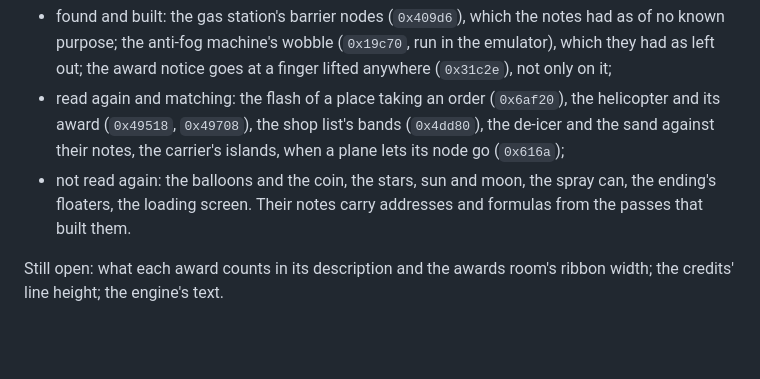
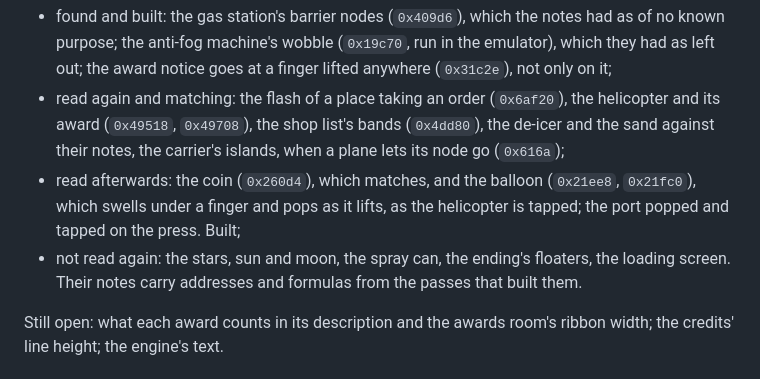
Before and after one commit to msucedo/AirportMania2Web, a Markdown page: docs/audit.md, the part around the change. Drawn GitHub-style; blank space fills up the shorter version.

Commit message:
Audit: the balloons and the coin
Co-Authored-By: Claude Opus 5.5 <noreply@anthropic.com>

```diff
--- a/docs/audit.md
+++ b/docs/audit.md
@@ -229,9 +229,11 @@ Gone through against their notes and, where it was cheap, a fresh reading or a r
 - read again and matching: the flash of a place taking an order (`0x6af20`), the helicopter
   and its award (`0x49518`, `0x49708`), the shop list's bands (`0x4dd80`), the de-icer and the
   sand against their notes, the carrier's islands, when a plane lets its node go (`0x616a`);
-- not read again: the balloons and the coin, the stars, sun and moon, the spray can, the
-  ending's floaters, the loading screen. Their notes carry addresses and formulas from the
-  passes that built them.
+- read afterwards: the coin (`0x260d4`), which matches, and the balloon (`0x21ee8`,
+  `0x21fc0`), which swells under a finger and pops as it lifts, as the helicopter is tapped;
+  the port popped and tapped on the press. Built;
+- not read again: the stars, sun and moon, the spray can, the ending's floaters, the loading
+  screen. Their notes carry addresses and formulas from the passes that built them.
 
 Still open: what each award counts in its description and the awards room's ribbon width;
 the credits' line height; the engine's text.
```
